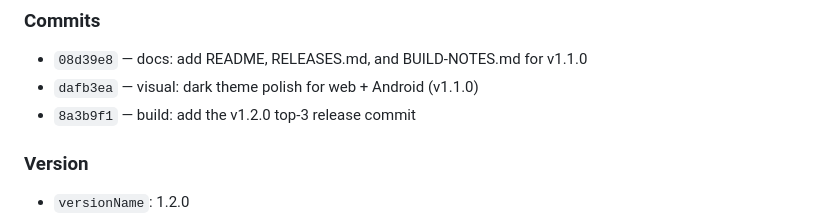
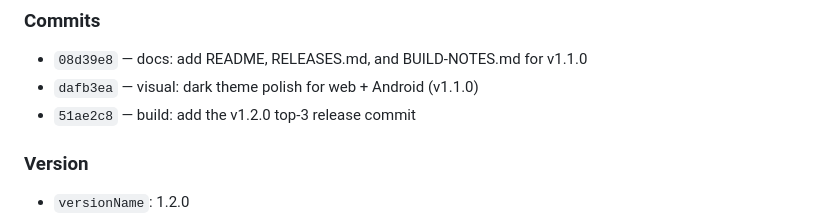
Before and after one commit to montajebii/rusty-box, a Markdown page: RELEASES.md, the part around the change. GitHub-like rendering.

Commit message:
docs: fix the v1.2.0 commit hash in RELEASES.md
The release note pointed at a placeholder hash. Replace it with the
actual v1.2.0 commit on this branch.

Co-Authored-By: Codebuff <noreply@codebuff.com>

```diff
--- a/RELEASES.md
+++ b/RELEASES.md
@@ -45,7 +45,7 @@ Review actions, gentle review queue, random note, search/views, pins, backup, an
 
 - `08d39e8` — docs: add README, RELEASES.md, and BUILD-NOTES.md for v1.1.0
 - `dafb3ea` — visual: dark theme polish for web + Android (v1.1.0)
-- `8a3b9f1` — build: add the v1.2.0 top-3 release commit
+- `51ae2c8` — build: add the v1.2.0 top-3 release commit
 
 ### Version
 
```
